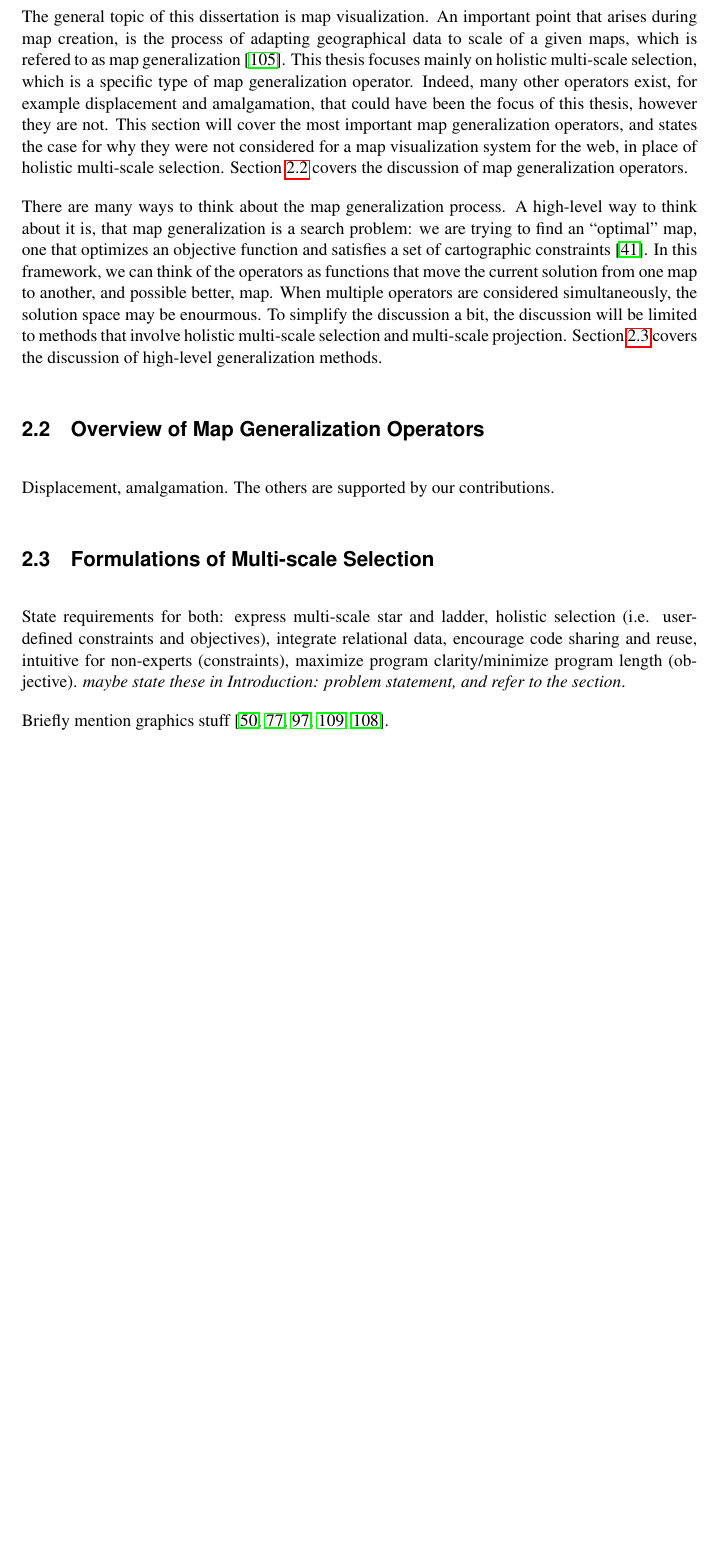
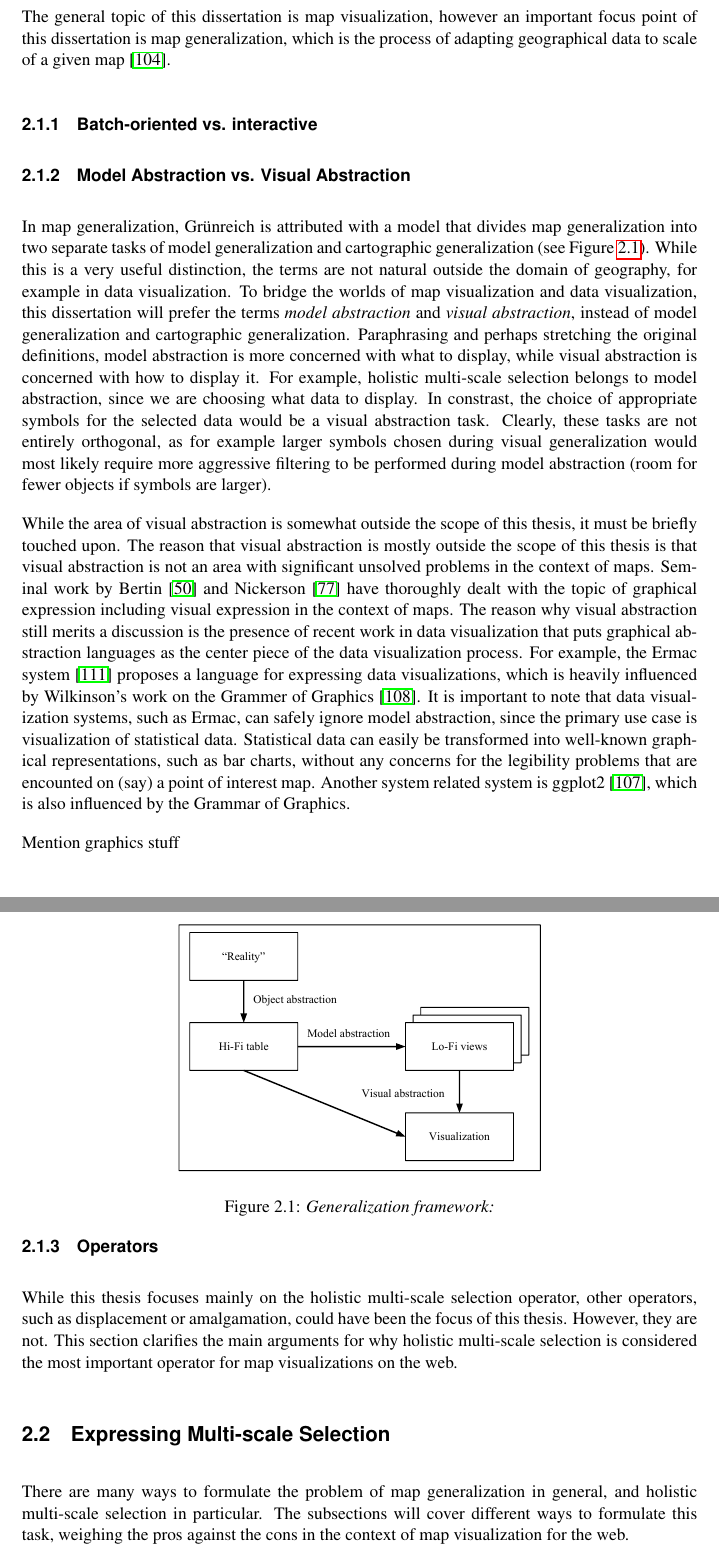
Before and after one commit to skipperkongen/phd-thesis, a LaTeX thesis (thesis.tex): part of page 19 of 105 before the commit and two parts of pages 19 and 20 of 105 after it, the two joined at a grey line, cut so that both start at the same text, the shorter picture padded with empty space. Compiled offline with pdfLaTeX.

Commit message:
15th day in Osaka: problem statement with figures

```diff
--- a/thesis.tex
+++ b/thesis.tex
@@ -342,26 +344,41 @@ Answering each of these questions will require us to investigate areas beyond pu
 
 \section{Map Generalization}
 
-The general topic of this dissertation is map visualization. An important point that arises during map creation, is the process of adapting geographical data to scale of a given maps, which is refered to as map generalization~\cite{weibel1999generalising}. This thesis focuses mainly on holistic multi-scale selection, which is a specific type of map generalization operator. Indeed, many other operators exist, for example displacement and amalgamation, that could have been the focus of this thesis, however they are not. This section will cover the most important map generalization operators, and states the case for why they were not considered for a map visualization system for the web, in place of holistic multi-scale selection. Section~\ref{state:of:the:art:map:generalization:operators} covers the discussion of map generalization operators.
-
-There are many ways to think about the map generalization process. A high-level way to think about it is, that map generalization is a search problem: we are trying to find an ``optimal'' map, one that optimizes an objective function and satisfies a set of cartographic constraints~\cite{harrie1999constraint}. In this framework, we can think of the operators as functions that move the current solution from one map to another, and possible better, map. When multiple operators are considered simultaneously, the solution space may be enourmous. To simplify the discussion a bit, the discussion will be limited to methods that involve holistic multi-scale selection and multi-scale projection. Section~\ref{state:of:the:art:programming:multiscale:selection} covers the discussion of high-level generalization methods.
-
-
-\section{Overview of Map Generalization Operators}
+The general topic of this dissertation is map visualization, however an important focus point of this dissertation is map generalization, which is the process of adapting geographical data to scale of a given map~\cite{weibel1999generalising}.
+
+\subsection{Batch-oriented vs. interactive}
+
+
+\subsection{Model Abstraction vs. Visual Abstraction}
+
+In map generalization, Gr{\"u}nreich is attributed with a model that divides map generalization into two separate tasks of model generalization and cartographic generalization (see Figure~\ref{fig:state:of:the:art:gruenreich}). While this is a very useful distinction, the terms are not natural outside the domain of geography, for example in data visualization. To bridge the worlds of map visualization and data visualization, this dissertation will prefer the terms \emph{model abstraction} and \emph{visual abstraction}, instead of model generalization and cartographic generalization. Paraphrasing and perhaps stretching the original definitions, model abstraction is more concerned with what to display, while visual abstraction is concerned with how to display it. For example, holistic multi-scale selection belongs to model abstraction, since we are choosing what data to display. In constrast, the choice of appropriate symbols for the selected data would be a visual abstraction task. Clearly, these tasks are not entirely orthogonal, as for example larger symbols chosen during visual generalization would most likely require more aggressive filtering to be performed during model abstraction (room for fewer objects if symbols are larger).
+
+While the area of visual abstraction is somewhat outside the scope of this thesis, it must be briefly touched upon. The reason that visual abstraction is mostly outside the scope of this thesis is that visual abstraction is not an area with significant unsolved problems in the context of maps. Seminal work by Bertin~\cite{jacques1967semiologie} and Nickerson~\cite{nickerson1994visual} have thoroughly dealt with the topic of graphical expression including visual expression in the context of maps. The reason why visual abstraction still merits a discussion is the presence of recent work in data visualization that puts graphical abstraction languages as the center piece of the data visualization process. For example, the Ermac system~\cite{wu2014case} proposes a language for expressing data visualizations, which is heavily influenced by Wilkinson's work on the Grammer of Graphics~\cite{wilkinson2006grammar}. It is important to note that data visualization systems, such as Ermac, can safely ignore model abstraction, since the primary use case is visualization of statistical data. Statistical data can easily be transformed into well-known graphical representations, such as bar charts, without any concerns for the legibility problems that are encounted on (say) a point of interest map. Another system related system is ggplot2~\cite{wickham2009ggplot2}, which is also influenced by the Grammar of Graphics.
+
+\begin{figure}[htbp]
+\begin{center}
+\includegraphics[scale=.4]{figs-thesis/gruenreich.pdf}
+\caption{\emph{Generalization framework:}}
+\label{fig:state:of:the:art:gruenreich}
+\end{center}
+\vspace*{-4ex}
+\end{figure}
+
+Mention graphics stuff
+
+\subsection{Operators}
 \label{state:of:the:art:map:generalization:operators}
 
-Displacement, amalgamation. The others are supported by our contributions.
-
+While this thesis focuses mainly on the holistic multi-scale selection operator, other operators, such as displacement or amalgamation, could have been the focus of this thesis. However, they are not. This section clarifies the main arguments for why holistic multi-scale selection is considered the most important operator for map visualizations on the web.
 
 
 % EXPRESSING
-\section{Formulations of Multi-scale Selection}
+\section{Expressing Multi-scale Selection}
 \label{state:of:the:art:programming:multiscale:selection}
 
-State requirements for both: express multi-scale star and ladder, holistic selection (i.e. user-defined constraints and objectives), integrate relational data, encourage code sharing and reuse, intuitive for non-experts (constraints), maximize program clarity/minimize program length (objective).
-\emph{maybe state these in Introduction: problem statement, and refer to the section}.
-
-Briefly mention graphics stuff~\cite{jacques1967semiologie, nickerson1994visual, tufte1983visual, wilkinson2006grammar, wickham2009ggplot2}.
+There are many ways to formulate the problem of map generalization in general, and holistic multi-scale selection in particular. The subsections will cover different ways to formulate this task, weighing the pros against the cons in the context of map visualization for the web.
+
+
 
 \subsection{Integer Programming}
 
```
Also changed, not shown: figs-thesis/gruenreich.pdf (renamed from figs-thesis/data-abstraction.pdf), thesis.tex (8 more changed lines).
